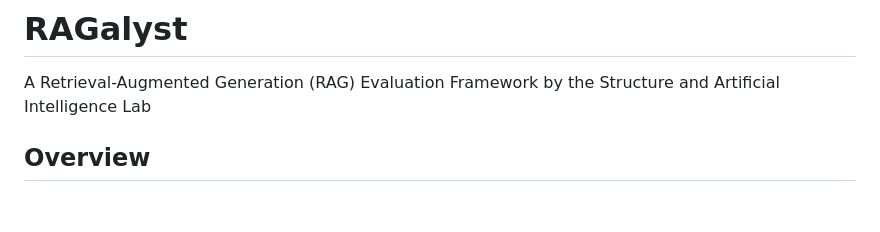
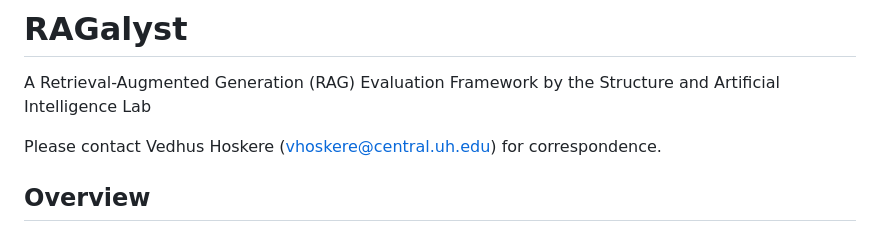
Before and after one commit to joshuakgao/RAGalyst, a Markdown page: README.md, the part around the change. Drawn GitHub-style; blank space fills up the shorter version.

Commit message:
Update README with contact details
Added contact information for correspondence.

```diff
--- a/README.md
+++ b/README.md
@@ -1,6 +1,8 @@
 # RAGalyst
 
 A Retrieval-Augmented Generation (RAG) Evaluation Framework by the Structure and Artificial Intelligence Lab
+
+Please contact Vedhus Hoskere (vhoskere@central.uh.edu) for correspondence.
 
 ## Overview
 
```
